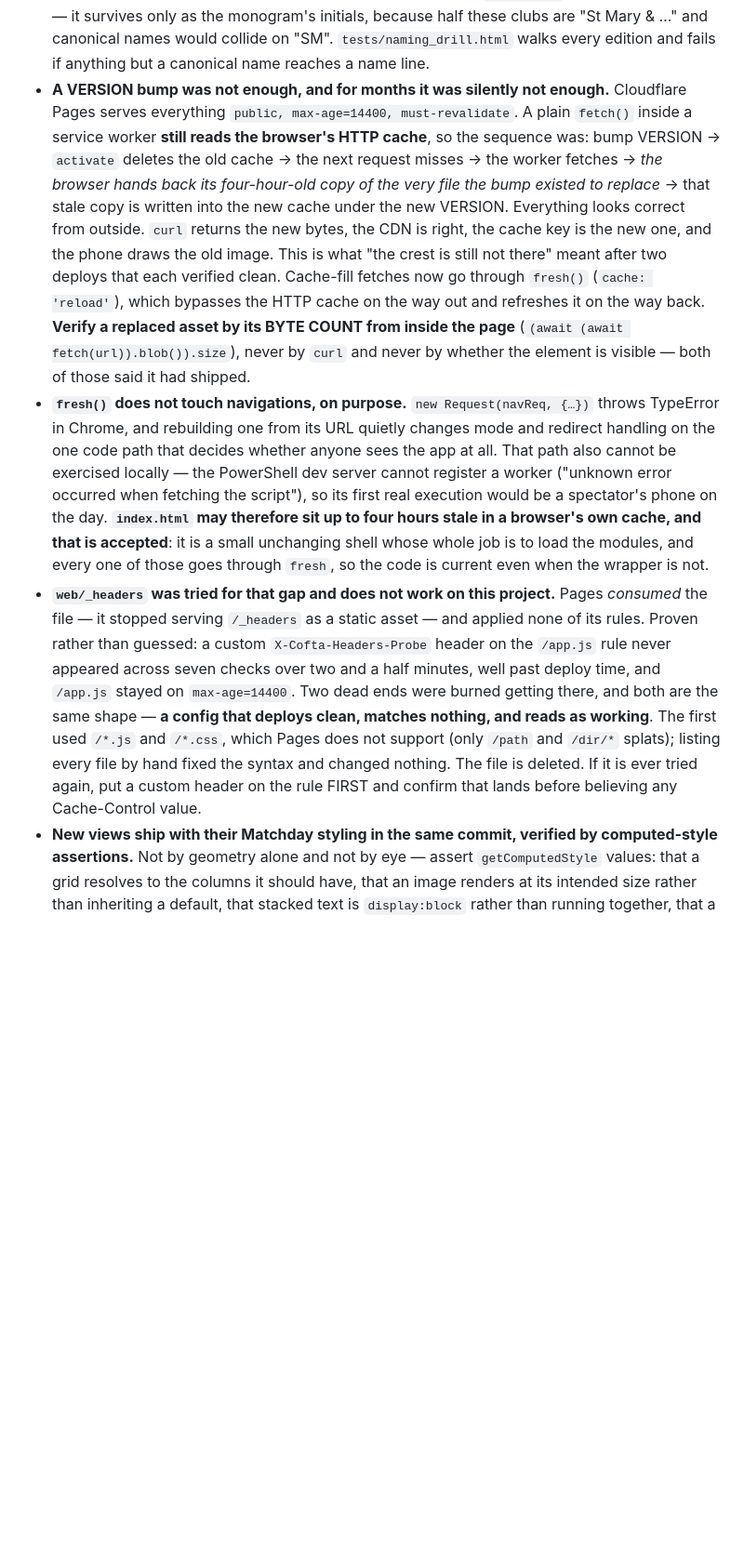
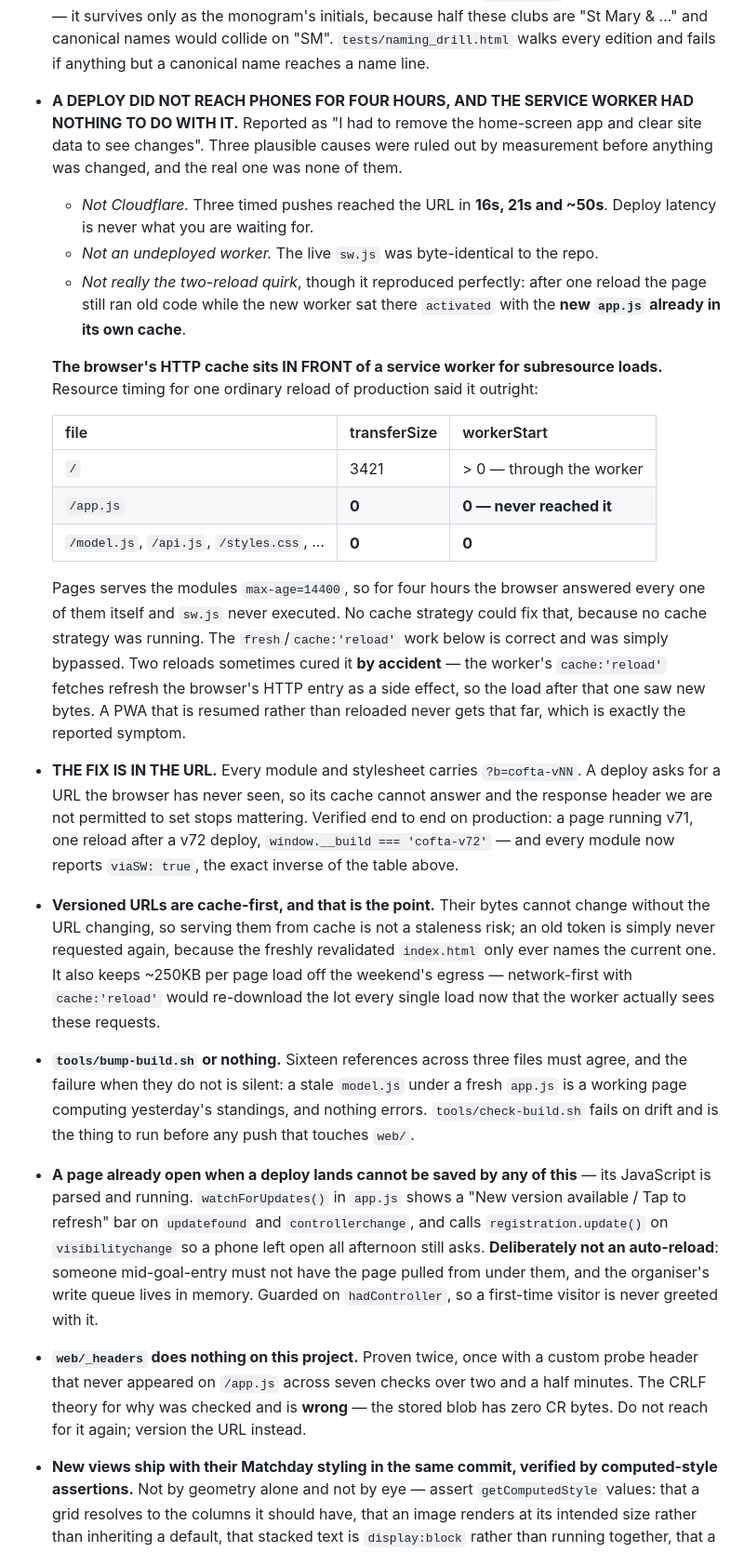
Before and after one commit to adamayad/cofta-2026, a Markdown page: CLAUDE.md, the part around one of its changes. Shown at 93% size. Rendered like a GitHub page; blank space fills up the shorter version.

Commit message:
Document the stale-deploy diagnosis and the URL-versioning fix
Replaces the caching section, which was confidently wrong in a specific way:
it said the modules got their freshness from fresh() in the worker. They did
not - the worker was never consulted for them, which is the whole finding.

Records what was measured rather than what was assumed: the three ruled-out
causes with their numbers, the resource-timing table that identified the real
one, the verification that a deploy now lands on the first reload, and the
CRLF theory for the _headers failure that was checked and turned out wrong.

```diff
--- a/CLAUDE.md
+++ b/CLAUDE.md
@@ -76,43 +78,66 @@ the bare domain).
   clubs are "St Mary & …" and canonical names would collide on "SM".
   `tests/naming_drill.html` walks every edition and fails if anything
   but a canonical name reaches a name line.
-- **A VERSION bump was not enough, and for months it was silently not enough.**
-  Cloudflare Pages serves everything `public, max-age=14400, must-revalidate`.
-  A plain `fetch()` inside a service worker **still reads the browser's HTTP
-  cache**, so the sequence was: bump VERSION → `activate` deletes the old cache
-  → the next request misses → the worker fetches → *the browser hands back its
-  four-hour-old copy of the very file the bump existed to replace* → that stale
-  copy is written into the new cache under the new VERSION. Everything looks
-  correct from outside. `curl` returns the new bytes, the CDN is right, the
-  cache key is the new one, and the phone draws the old image. This is what
-  "the crest is still not there" meant after two deploys that each verified
-  clean. Cache-fill fetches now go through `fresh()` (`cache: 'reload'`), which
-  bypasses the HTTP cache on the way out and refreshes it on the way back.
-  **Verify a replaced asset by its BYTE COUNT from inside the page**
-  (`(await (await fetch(url)).blob()).size`), never by `curl` and never by
-  whether the element is visible — both of those said it had shipped.
-- **`fresh()` does not touch navigations, on purpose.** `new Request(navReq,
-  {…})` throws TypeError in Chrome, and rebuilding one from its URL quietly
-  changes mode and redirect handling on the one code path that decides whether
-  anyone sees the app at all. That path also cannot be exercised locally — the
-  PowerShell dev server cannot register a worker ("unknown error occurred when
-  fetching the script"), so its first real execution would be a spectator's
-  phone on the day. **`index.html` may therefore sit up to four hours stale in
-  a browser's own cache, and that is accepted**: it is a small unchanging shell
-  whose whole job is to load the modules, and every one of those goes through
-  `fresh`, so the code is current even when the wrapper is not.
-- **`web/_headers` was tried for that gap and does not work on this project.**
-  Pages *consumed* the file — it stopped serving `/_headers` as a static asset
-  — and applied none of its rules. Proven rather than guessed: a custom
-  `X-Cofta-Headers-Probe` header on the `/app.js` rule never appeared across
-  seven checks over two and a half minutes, well past deploy time, and
-  `/app.js` stayed on `max-age=14400`. Two dead ends were burned getting
-  there, and both are the same shape — **a config that deploys clean, matches
-  nothing, and reads as working**. The first used `/*.js` and `/*.css`, which
-  Pages does not support (only `/path` and `/dir/*` splats); listing every
-  file by hand fixed the syntax and changed nothing. The file is deleted. If
-  it is ever tried again, put a custom header on the rule FIRST and confirm
-  that lands before believing any Cache-Control value.
+- **A DEPLOY DID NOT REACH PHONES FOR FOUR HOURS, AND THE SERVICE WORKER HAD
+  NOTHING TO DO WITH IT.** Reported as "I had to remove the home-screen app and
+  clear site data to see changes". Three plausible causes were ruled out by
+  measurement before anything was changed, and the real one was none of them.
+  - *Not Cloudflare.* Three timed pushes reached the URL in **16s, 21s and
+    ~50s**. Deploy latency is never what you are waiting for.
+  - *Not an undeployed worker.* The live `sw.js` was byte-identical to the repo.
+  - *Not really the two-reload quirk*, though it reproduced perfectly: after
+    one reload the page still ran old code while the new worker sat there
+    `activated` with the **new `app.js` already in its own cache**.
+
+  **The browser's HTTP cache sits IN FRONT of a service worker for subresource
+  loads.** Resource timing for one ordinary reload of production said it
+  outright:
+
+  | file | transferSize | workerStart |
+  |---|---|---|
+  | `/` | 3421 | > 0 — through the worker |
+  | `/app.js` | **0** | **0 — never reached it** |
+  | `/model.js`, `/api.js`, `/styles.css`, … | **0** | **0** |
+
+  Pages serves the modules `max-age=14400`, so for four hours the browser
+  answered every one of them itself and `sw.js` never executed. No cache
+  strategy could fix that, because no cache strategy was running. The
+  `fresh`/`cache:'reload'` work below is correct and was simply bypassed. Two
+  reloads sometimes cured it **by accident** — the worker's `cache:'reload'`
+  fetches refresh the browser's HTTP entry as a side effect, so the load after
+  that one saw new bytes. A PWA that is resumed rather than reloaded never gets
+  that far, which is exactly the reported symptom.
+- **THE FIX IS IN THE URL.** Every module and stylesheet carries
+  `?b=cofta-vNN`. A deploy asks for a URL the browser has never seen, so its
+  cache cannot answer and the response header we are not permitted to set stops
+  mattering. Verified end to end on production: a page running v71, one reload
+  after a v72 deploy, `window.__build === 'cofta-v72'` — and every module now
+  reports `viaSW: true`, the exact inverse of the table above.
+- **Versioned URLs are cache-first, and that is the point.** Their bytes cannot
+  change without the URL changing, so serving them from cache is not a
+  staleness risk; an old token is simply never requested again, because the
+  freshly revalidated `index.html` only ever names the current one. It also
+  keeps ~250KB per page load off the weekend's egress — network-first with
+  `cache:'reload'` would re-download the lot every single load now that the
+  worker actually sees these requests.
+- **`tools/bump-build.sh` or nothing.** Sixteen references across three files
+  must agree, and the failure when they do not is silent: a stale `model.js`
+  under a fresh `app.js` is a working page computing yesterday's standings, and
+  nothing errors. `tools/check-build.sh` fails on drift and is the thing to run
+  before any push that touches `web/`.
+- **A page already open when a deploy lands cannot be saved by any of this** —
+  its JavaScript is parsed and running. `watchForUpdates()` in `app.js` shows a
+  "New version available / Tap to refresh" bar on `updatefound` and
+  `controllerchange`, and calls `registration.update()` on `visibilitychange`
+  so a phone left open all afternoon still asks. **Deliberately not an
+  auto-reload**: someone mid-goal-entry must not have the page pulled from
+  under them, and the organiser's write queue lives in memory. Guarded on
+  `hadController`, so a first-time visitor is never greeted with it.
+- **`web/_headers` does nothing on this project.** Proven twice, once with a
+  custom probe header that never appeared on `/app.js` across seven checks over
+  two and a half minutes. The CRLF theory for why was checked and is **wrong** —
+  the stored blob has zero CR bytes. Do not reach for it again; version the URL
+  instead.
 - **New views ship with their Matchday styling in the same commit, verified
   by computed-style assertions.** Not by geometry alone and not by eye —
   assert `getComputedStyle` values: that a grid resolves to the columns it
```
Also changed, not shown: other parts of CLAUDE.md (+8 -6 lines).
